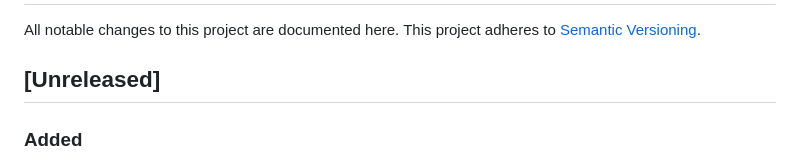
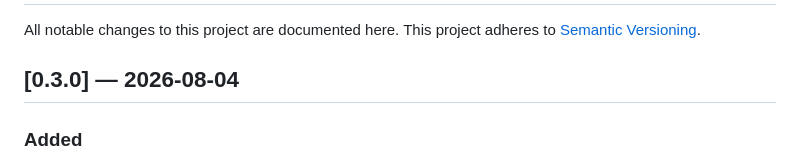
Before and after one commit to laddtnov/cyberpunk-ui, a Markdown page: CHANGELOG.md, the part around the change. Rendered like a GitHub page.

```diff
--- a/CHANGELOG.md
+++ b/CHANGELOG.md
@@ -3,7 +3,7 @@
 All notable changes to this project are documented here.
 This project adheres to [Semantic Versioning](https://semver.org/).
 
-## [Unreleased]
+## [0.3.0] — 2026-08-04
 
 ### Added
 - **Containers (`containers.css`)** — the v0.3 batch, each built on the native
```
Also changed, not shown: docs/ROADMAP.md (+1 -1 lines), docs/STATE.md (+1 -1 lines).
